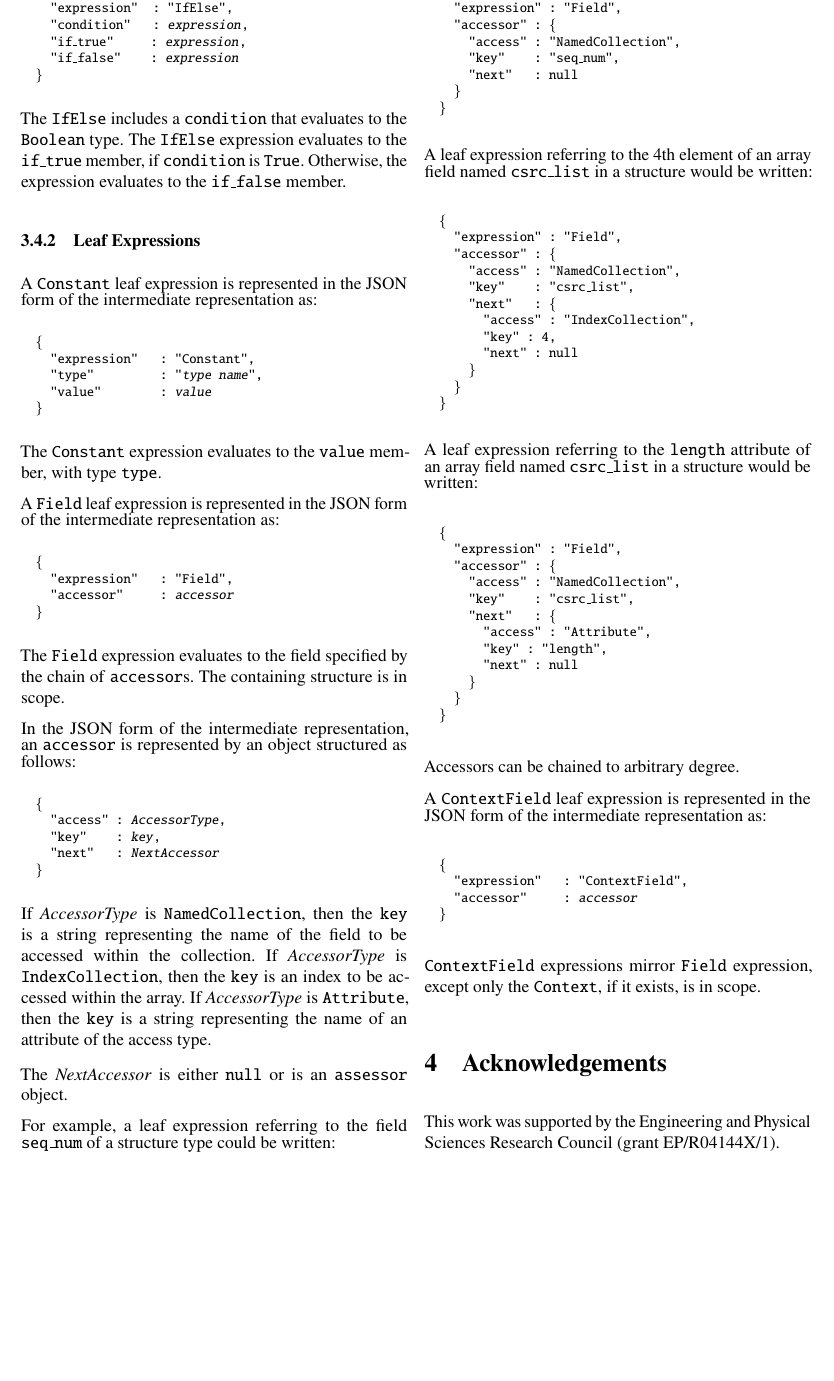
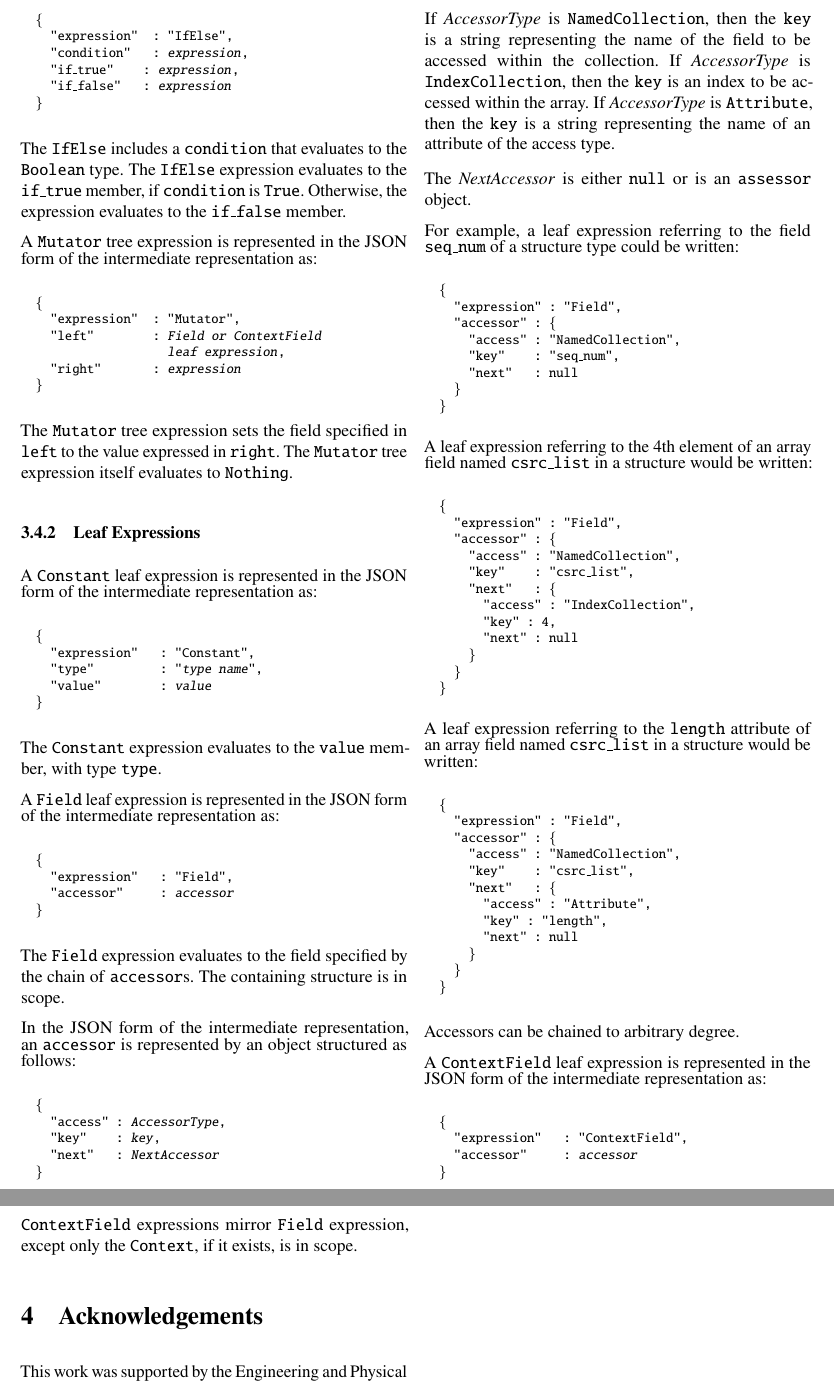
Before and after one commit to DavidSouthgate/improving-protocol-standards, a LaTeX paper (notes/ir.tex): part of page 8 of 9 before the commit and two parts of pages 8 and 9 of 9 after it, the two joined at a grey line, cut so that both start at the same text, the shorter picture padded with empty space. Compiled offline with pdfLaTeX.

Commit message:
Add Mutator tree expression

```diff
--- a/notes/ir.tex
+++ b/notes/ir.tex
@@ -928,14 +929,30 @@ intermediate representation as:
   \{
     "expression"  : "IfElse",
     "condition"   : \emph{expression},
-    "if\_true"     : \emph{expression},
-    "if\_false"    : \emph{expression}
+    "if\_true"    : \emph{expression},
+    "if\_false"   : \emph{expression}
   \}
 \end{alltt}
 \normalsize
 The \code{IfElse} includes a \code{condition} that evaluates to the \code{Boolean} type.
 The \code{IfElse} expression evaluates to the \code{if\_true} member, if \code{condition}
 is \code{True}. Otherwise, the expression evaluates to the \code{if\_false} member.
+
+A \code{Mutator} tree expression is represented in the JSON form of the
+intermediate representation as:
+\footnotesize
+\begin{alltt}
+  \{
+    "expression"  : "Mutator",
+    "left"        : \emph{Field or ContextField
+                    leaf expression},
+    "right"       : \emph{expression}
+  \}
+\end{alltt}
+\normalsize
+The \code{Mutator} tree expression sets the field specified in \code{left} to the value
+expressed in \code{right}. The \code{Mutator} tree expression itself evaluates to
+\code{Nothing}.
 
 % - - - - - - - - - - - - - - - - - - - - - - - - - - - - - - - - - - - - - - - - - - - - - - - - -
 \subsubsection{Leaf Expressions}
```
Also changed, not shown: notes/ir.tex (5 more changed lines).
